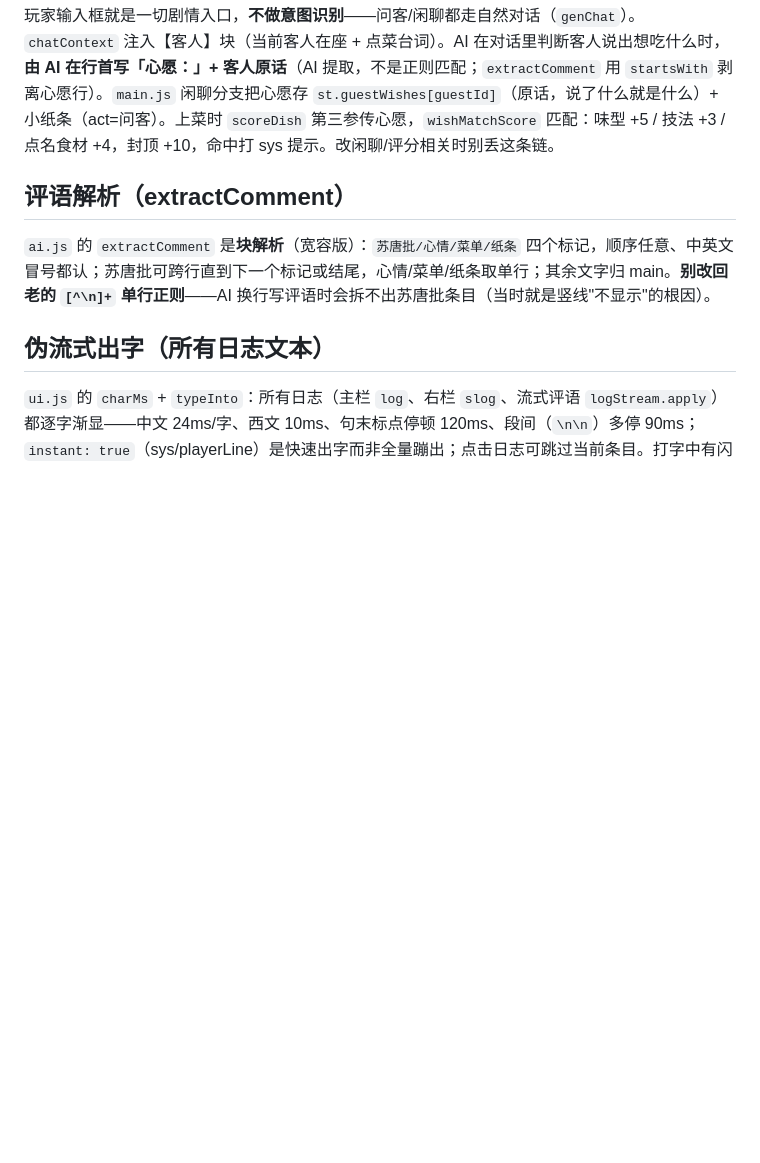
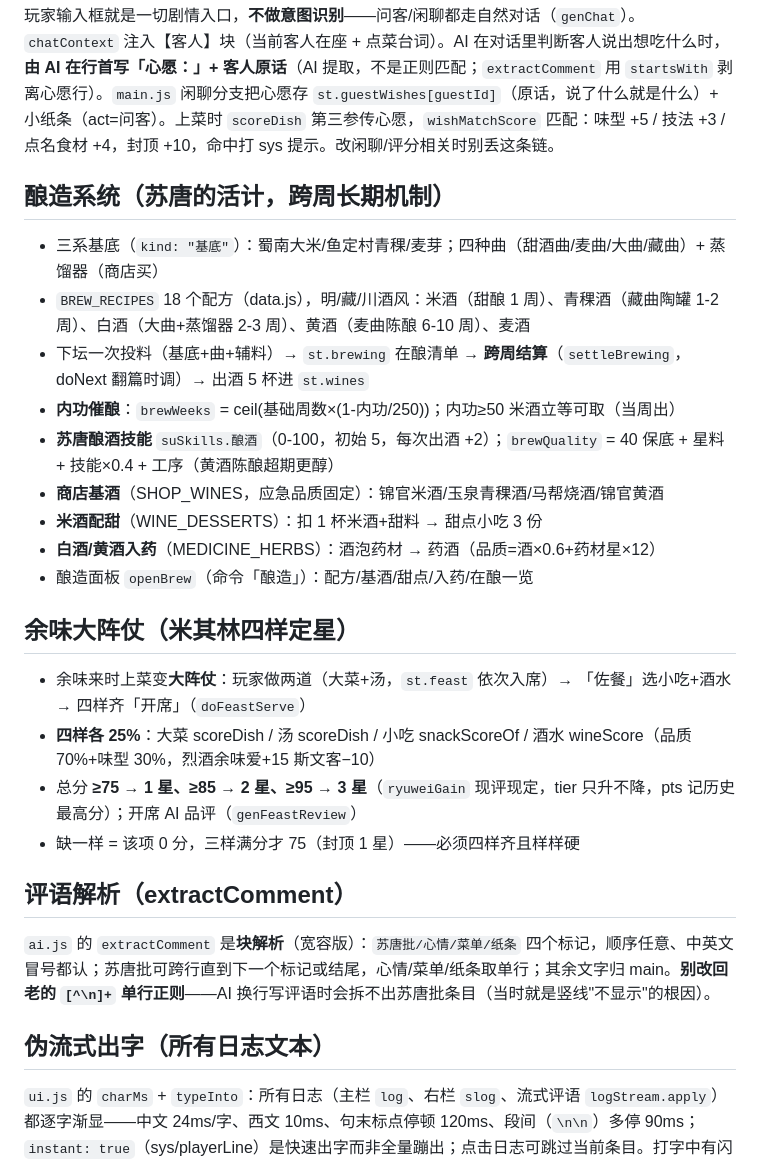
Before and after one commit to feihu-lgtm/xishu-douhuazhuang, a Markdown page: docs/AI_MAINTENANCE.md, the part around the change. GitHub-like rendering; blank space fills up the shorter version.

Commit message:
docs: 维护说明补酿造系统（基底/曲/内功催酿/跨周结算/酿酒技能）与余味大阵仗（四样25%定星75/85/95）

```diff
--- a/docs/AI_MAINTENANCE.md
+++ b/docs/AI_MAINTENANCE.md
@@ -46,6 +46,25 @@ AI 密钥在游戏内"设置"里填。常用反代：ggchan（`https://gcli.ggch
 
 玩家输入框就是一切剧情入口，**不做意图识别**——问客/闲聊都走自然对话（`genChat`）。`chatContext` 注入【客人】块（当前客人在座 + 点菜台词）。AI 在对话里判断客人说出想吃什么时，**由 AI 在行首写「心愿：」+ 客人原话**（AI 提取，不是正则匹配；`extractComment` 用 `startsWith` 剥离心愿行）。`main.js` 闲聊分支把心愿存 `st.guestWishes[guestId]`（原话，说了什么就是什么）+ 小纸条（act=问客）。上菜时 `scoreDish` 第三参传心愿，`wishMatchScore` 匹配：味型 +5 / 技法 +3 / 点名食材 +4，封顶 +10，命中打 sys 提示。改闲聊/评分相关时别丢这条链。
 
+## 酿造系统（苏唐的活计，跨周长期机制）
+
+- 三系基底（`kind: "基底"`）：蜀南大米/鱼定村青稞/麦芽；四种曲（甜酒曲/麦曲/大曲/藏曲）+ 蒸馏器（商店买）
+- `BREW_RECIPES` 18 个配方（data.js），明/藏/川酒风：米酒（甜酿 1 周）、青稞酒（藏曲陶罐 1-2 周）、白酒（大曲+蒸馏器 2-3 周）、黄酒（麦曲陈酿 6-10 周）、麦酒
+- 下坛一次投料（基底+曲+辅料）→ `st.brewing` 在酿清单 → **跨周结算**（`settleBrewing`，doNext 翻篇时调）→ 出酒 5 杯进 `st.wines`
+- **内功催酿**：`brewWeeks` = ceil(基础周数×(1-内功/250))；内功≥50 米酒立等可取（当周出）
+- **苏唐酿酒技能** `suSkills.酿酒`（0-100，初始 5，每次出酒 +2）；`brewQuality` = 40 保底 + 星料 + 技能×0.4 + 工序（黄酒陈酿超期更醇）
+- **商店基酒**（SHOP_WINES，应急品质固定）：锦官米酒/玉泉青稞酒/马帮烧酒/锦官黄酒
+- **米酒配甜**（WINE_DESSERTS）：扣 1 杯米酒+甜料 → 甜点小吃 3 份
+- **白酒/黄酒入药**（MEDICINE_HERBS）：酒泡药材 → 药酒（品质=酒×0.6+药材星×12）
+- 酿造面板 `openBrew`（命令「酿造」）：配方/基酒/甜点/入药/在酿一览
+
+## 余味大阵仗（米其林四样定星）
+
+- 余味来时上菜变**大阵仗**：玩家做两道（大菜+汤，`st.feast` 依次入席）→ 「佐餐」选小吃+酒水 → 四样齐「开席」（`doFeastServe`）
+- **四样各 25%**：大菜 scoreDish / 汤 scoreDish / 小吃 snackScoreOf / 酒水 wineScore（品质 70%+味型 30%，烈酒余味爱+15 斯文客−10）
+- 总分 **≥75 → 1 星、≥85 → 2 星、≥95 → 3 星**（`ryuweiGain` 现评现定，tier 只升不降，pts 记历史最高分）；开席 AI 品评（`genFeastReview`）
+- 缺一样 = 该项 0 分，三样满分才 75（封顶 1 星）——必须四样齐且样样硬
+
 ## 评语解析（extractComment）
 
 `ai.js` 的 `extractComment` 是**块解析**（宽容版）：`苏唐批/心情/菜单/纸条` 四个标记，顺序任意、中英文冒号都认；苏唐批可跨行直到下一个标记或结尾，心情/菜单/纸条取单行；其余文字归 main。**别改回老的 `[^\n]+` 单行正则**——AI 换行写评语时会拆不出苏唐批条目（当时就是竖线"不显示"的根因）。
```
